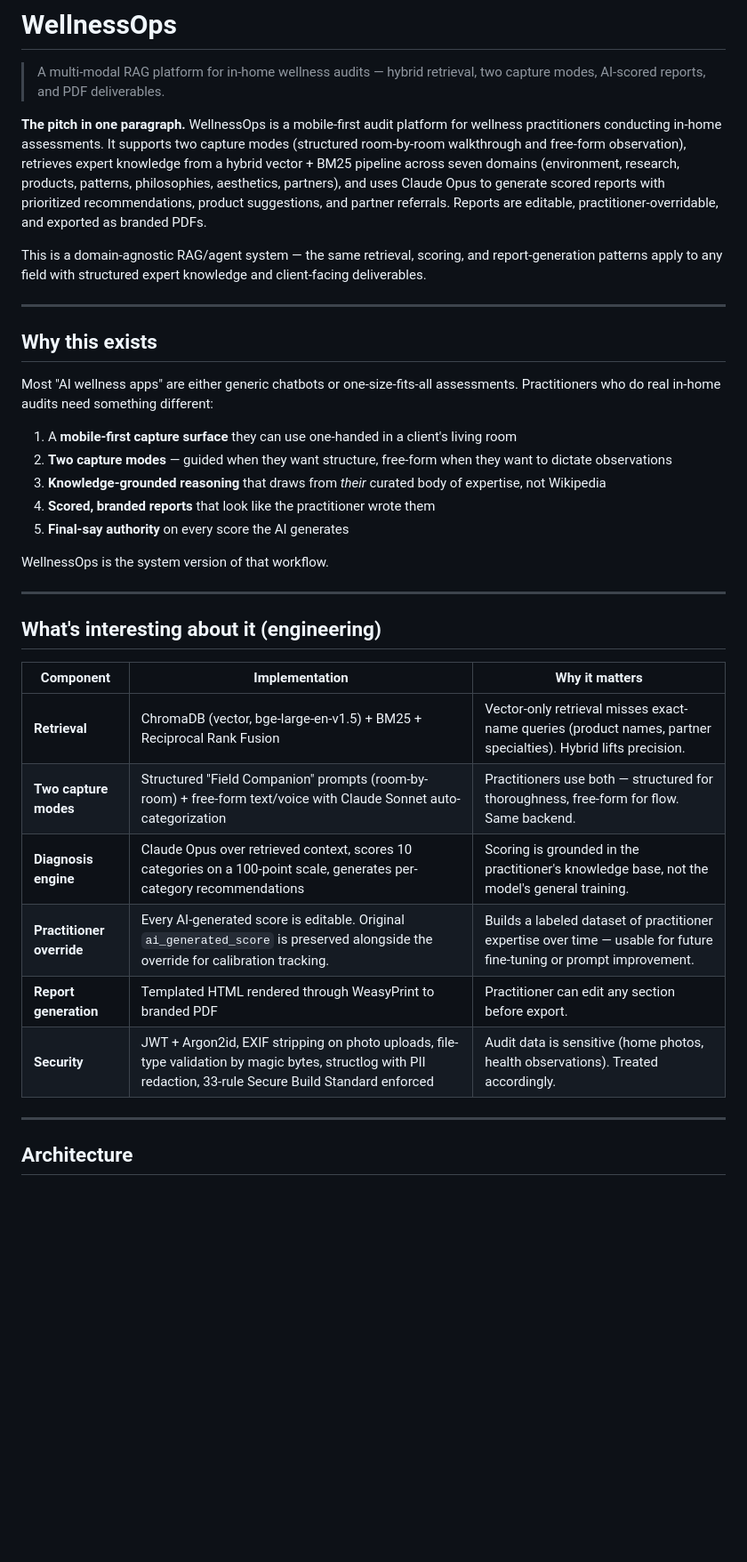
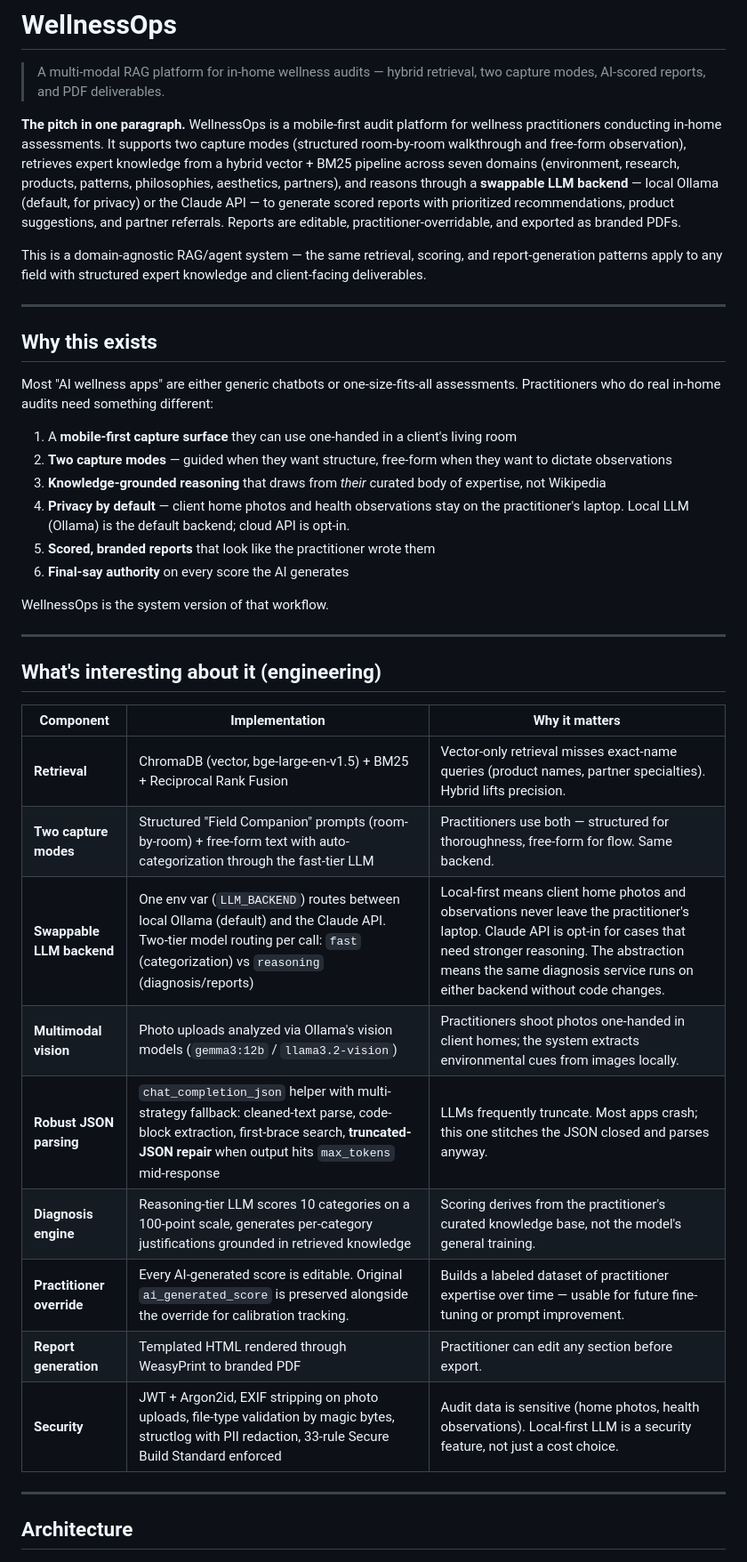
Before and after one commit to E-Conners-Lab/WellnessOps, a Markdown page: README.md, the part around one of its changes. Shown at 89% size. GitHub-like rendering; blank space fills up the shorter version.

```diff
--- a/README.md
+++ b/README.md
@@ -2,7 +2,7 @@
 
 > A multi-modal RAG platform for in-home wellness audits — hybrid retrieval, two capture modes, AI-scored reports, and PDF deliverables.
 
-**The pitch in one paragraph.** WellnessOps is a mobile-first audit platform for wellness practitioners conducting in-home assessments. It supports two capture modes (structured room-by-room walkthrough and free-form observation), retrieves expert knowledge from a hybrid vector + BM25 pipeline across seven domains (environment, research, products, patterns, philosophies, aesthetics, partners), and uses Claude Opus to generate scored reports with prioritized recommendations, product suggestions, and partner referrals. Reports are editable, practitioner-overridable, and exported as branded PDFs.
+**The pitch in one paragraph.** WellnessOps is a mobile-first audit platform for wellness practitioners conducting in-home assessments. It supports two capture modes (structured room-by-room walkthrough and free-form observation), retrieves expert knowledge from a hybrid vector + BM25 pipeline across seven domains (environment, research, products, patterns, philosophies, aesthetics, partners), and reasons through a **swappable LLM backend** — local Ollama (default, for privacy) or the Claude API — to generate scored reports with prioritized recommendations, product suggestions, and partner referrals. Reports are editable, practitioner-overridable, and exported as branded PDFs.
 
 This is a domain-agnostic RAG/agent system — the same retrieval, scoring, and report-generation patterns apply to any field with structured expert knowledge and client-facing deliverables.
 
@@ -15,8 +15,9 @@ Most "AI wellness apps" are either generic chatbots or one-size-fits-all assessm
 1. A **mobile-first capture surface** they can use one-handed in a client's living room
 2. **Two capture modes** — guided when they want structure, free-form when they want to dictate observations
 3. **Knowledge-grounded reasoning** that draws from *their* curated body of expertise, not Wikipedia
-4. **Scored, branded reports** that look like the practitioner wrote them
-5. **Final-say authority** on every score the AI generates
+4. **Privacy by default** — client home photos and health observations stay on the practitioner's laptop. Local LLM (Ollama) is the default backend; cloud API is opt-in.
+5. **Scored, branded reports** that look like the practitioner wrote them
+6. **Final-say authority** on every score the AI generates
 
 WellnessOps is the system version of that workflow.
 
@@ -27,11 +28,14 @@ WellnessOps is the system version of that workflow.
 | Component | Implementation | Why it matters |
 |---|---|---|
 | **Retrieval** | ChromaDB (vector, bge-large-en-v1.5) + BM25 + Reciprocal Rank Fusion | Vector-only retrieval misses exact-name queries (product names, partner specialties). Hybrid lifts precision. |
-| **Two capture modes** | Structured "Field Companion" prompts (room-by-room) + free-form text/voice with Claude Sonnet auto-categorization | Practitioners use both — structured for thoroughness, free-form for flow. Same backend. |
-| **Diagnosis engine** | Claude Opus over retrieved context, scores 10 categories on a 100-point scale, generates per-category recommendations | Scoring is grounded in the practitioner's knowledge base, not the model's general training. |
+| **Two capture modes** | Structured "Field Companion" prompts (room-by-room) + free-form text with auto-categorization through the fast-tier LLM | Practitioners use both — structured for thoroughness, free-form for flow. Same backend. |
+| **Swappable LLM backend** | One env var (`LLM_BACKEND`) routes between local Ollama (default) and the Claude API. Two-tier model routing per call: `fast` (categorization) vs `reasoning` (diagnosis/reports) | Local-first means client home photos and observations never leave the practitioner's laptop. Claude API is opt-in for cases that need stronger reasoning. The abstraction means the same diagnosis service runs on either backend without code changes. |
+| **Multimodal vision** | Photo uploads analyzed via Ollama's vision models (`gemma3:12b` / `llama3.2-vision`) | Practitioners shoot photos one-handed in client homes; the system extracts environmental cues from images locally. |
+| **Robust JSON parsing** | `chat_completion_json` helper with multi-strategy fallback: cleaned-text parse, code-block extraction, first-brace search, **truncated-JSON repair** when output hits `max_tokens` mid-response | LLMs frequently truncate. Most apps crash; this one stitches the JSON closed and parses anyway. |
+| **Diagnosis engine** | Reasoning-tier LLM scores 10 categories on a 100-point scale, generates per-category justifications grounded in retrieved knowledge | Scoring derives from the practitioner's curated knowledge base, not the model's general training. |
 | **Practitioner override** | Every AI-generated score is editable. Original `ai_generated_score` is preserved alongside the override for calibration tracking. | Builds a labeled dataset of practitioner expertise over time — usable for future fine-tuning or prompt improvement. |
 | **Report generation** | Templated HTML rendered through WeasyPrint to branded PDF | Practitioner can edit any section before export. |
-| **Security** | JWT + Argon2id, EXIF stripping on photo uploads, file-type validation by magic bytes, structlog with PII redaction, 33-rule Secure Build Standard enforced | Audit data is sensitive (home photos, health observations). Treated accordingly. |
+| **Security** | JWT + Argon2id, EXIF stripping on photo uploads, file-type validation by magic bytes, structlog with PII redaction, 33-rule Secure Build Standard enforced | Audit data is sensitive (home photos, health observations). Local-first LLM is a security feature, not just a cost choice. |
 
 ---
 
```
Also changed, not shown: other parts of README.md (+8 -6 lines).
